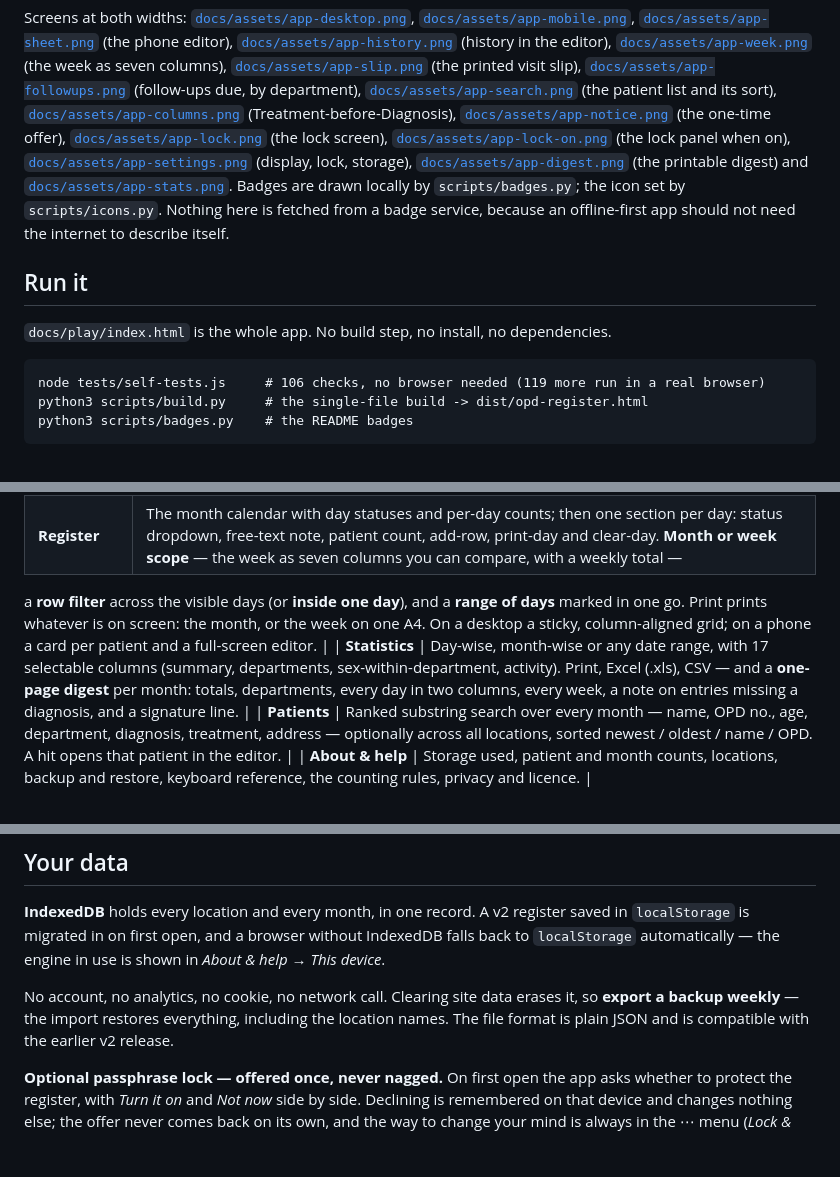
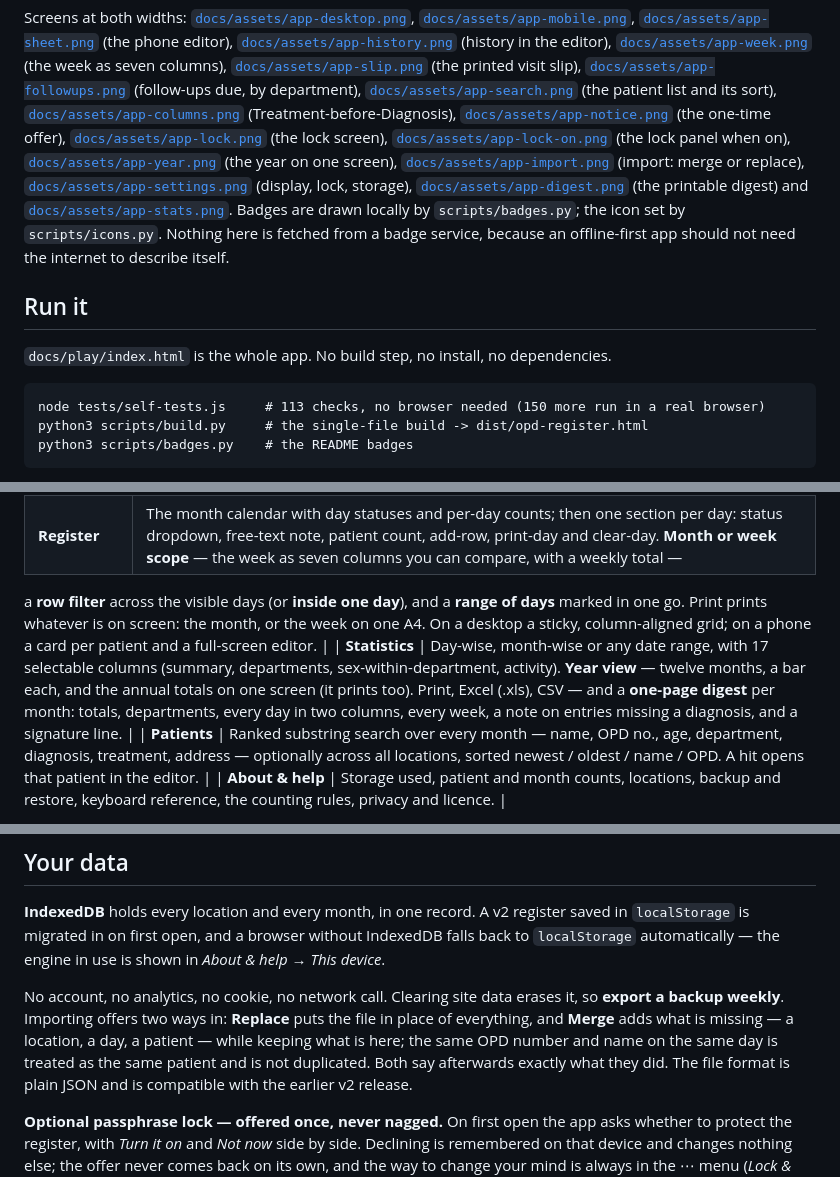
Before and after one commit to drsamonline/app-opd-register, a Markdown page: README.md, 3 parts joined by grey strips. Drawn GitHub-style; blank space fills up the shorter version.

````diff
--- a/README.md
+++ b/README.md
@@ -43,6 +43,8 @@ Screens at both widths: [`docs/assets/app-desktop.png`](docs/assets/app-desktop.
 [`docs/assets/app-notice.png`](docs/assets/app-notice.png) (the one-time offer),
 [`docs/assets/app-lock.png`](docs/assets/app-lock.png) (the lock screen),
 [`docs/assets/app-lock-on.png`](docs/assets/app-lock-on.png) (the lock panel when on),
+[`docs/assets/app-year.png`](docs/assets/app-year.png) (the year on one screen),
+[`docs/assets/app-import.png`](docs/assets/app-import.png) (import: merge or replace),
 [`docs/assets/app-settings.png`](docs/assets/app-settings.png) (display, lock, storage),
 [`docs/assets/app-digest.png`](docs/assets/app-digest.png) (the printable digest) and
 [`docs/assets/app-stats.png`](docs/assets/app-stats.png). Badges are drawn locally by
@@ -54,7 +56,7 @@ badge service, because an offline-first app should not need the internet to desc
 `docs/play/index.html` is the whole app. No build step, no install, no dependencies.
 
 ```
-node tests/self-tests.js     # 106 checks, no browser needed (119 more run in a real browser)
+node tests/self-tests.js     # 113 checks, no browser needed (150 more run in a real browser)
 python3 scripts/build.py     # the single-file build -> dist/opd-register.html
 python3 scripts/badges.py    # the README badges
 ```
@@ -70,7 +72,8 @@ nothing is written to your device.
 | **Register** | The month calendar with day statuses and per-day counts; then one section per day: status dropdown, free-text note, patient count, add-row, print-day and clear-day. **Month or week scope** — the week as seven columns you can compare, with a weekly total —
 a **row filter** across the visible days (or **inside one day**), and a **range of days** marked in one go. Print
 prints whatever is on screen: the month, or the week on one A4. On a desktop a sticky, column-aligned grid; on a phone a card per patient and a full-screen editor. |
-| **Statistics** | Day-wise, month-wise or any date range, with 17 selectable columns (summary, departments, sex-within-department, activity). Print, Excel (.xls), CSV — and a **one-page digest** per month: totals, departments, every day in two columns, every week, a note on entries missing a diagnosis, and a signature line. |
+| **Statistics** | Day-wise, month-wise or any date range, with 17 selectable columns (summary, departments, sex-within-department, activity). **Year view** — twelve months, a bar each, and the annual totals on one screen (it prints
+too). Print, Excel (.xls), CSV — and a **one-page digest** per month: totals, departments, every day in two columns, every week, a note on entries missing a diagnosis, and a signature line. |
 | **Patients** | Ranked substring search over every month — name, OPD no., age, department, diagnosis, treatment, address — optionally across all locations, sorted newest / oldest / name / OPD. A hit opens that patient in the editor. |
 | **About & help** | Storage used, patient and month counts, locations, backup and restore, keyboard reference, the counting rules, privacy and licence. |
 
@@ -127,7 +130,10 @@ help) and here:
 `localStorage` automatically — the engine in use is shown in *About & help → This device*.
 
 No account, no analytics, no cookie, no network call. Clearing site data erases it, so
-**export a backup weekly** — the import restores everything, including the location names.
+**export a backup weekly**. Importing offers two ways in: **Replace** puts the file in place
+of everything, and **Merge** adds what is missing — a location, a day, a patient — while
+keeping what is here; the same OPD number and name on the same day is treated as the same
+patient and is not duplicated. Both say afterwards exactly what they did.
 The file format is plain JSON and is compatible with the earlier v2 release.
 
 **Optional passphrase lock — offered once, never nagged.** On first open the app asks
````
Also changed, not shown: other parts of README.md (+1 -1 lines), CHANGELOG.md (+21 -0 lines), ROADMAP.md (+3 -0 lines), docs/assets/app-import.png (added), docs/assets/app-year.png (added), 11 other files.
